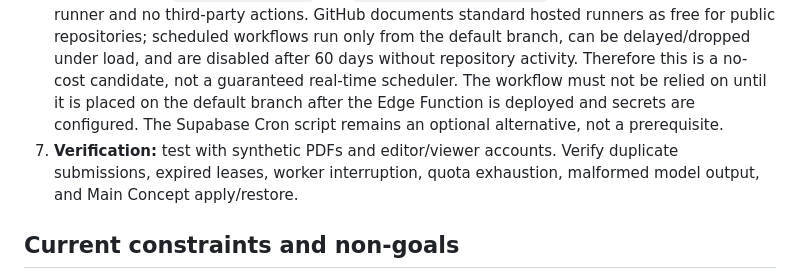
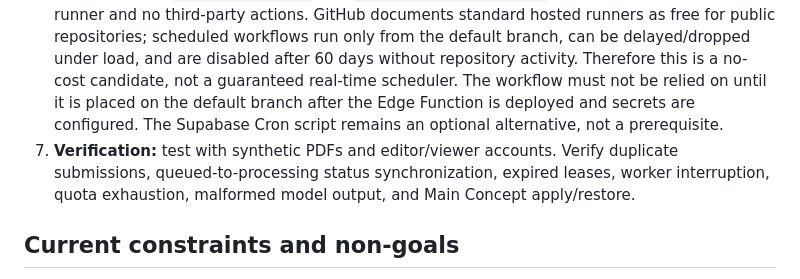
Before and after one commit to hunghoang8711/engineering-knowledge-h871, a Markdown page: docs/async-analysis-job-contract.md, the part around the change. GitHub-like rendering.

Commit message:
docs: record visible processing status synchronization

```diff
--- a/docs/async-analysis-job-contract.md
+++ b/docs/async-analysis-job-contract.md
@@ -63,7 +63,7 @@ Budget alerts are not hard spending caps. A runtime that merely has a Free Tier
 4. **Worker — repository draft implemented:** `supabase/functions/process-analysis-queue/index.ts` claims at most one job per invocation, validates the project/document relationship, downloads a bounded PDF from the private bucket, calls only the configured Gemini model, validates the JSON result, and finalizes through the lease-token RPC. It uses an 85-second Gemini timeout, a 180-second lease, bounded retries, terminal quota handling, and no paid fallback. The endpoint uses `H871_QUEUE_WORKER_SECRET` with `verify_jwt = false`; the shared secret must be high entropy and server-side only. `supabase/operations/schedule-analysis-worker.sql` is an opt-in `pg_cron` + `pg_net` + Vault schedule draft (every two minutes), not yet executed.
 5. **Frontend — repository draft implemented:** `frontend/navigation.js` now enqueues through `enqueue-analysis`, shows the accepted job ID, polls the analysis history, and can recover by reopening the project.
 6. **Worker scheduler — repository draft implemented:** `.github/workflows/h871-ai-analysis-queue.yml` invokes one worker run every five minutes (plus manual dispatch), using only GitHub Actions secrets `H871_SUPABASE_URL` and `H871_QUEUE_WORKER_SECRET`. It uses a standard hosted runner and no third-party actions. GitHub documents standard hosted runners as free for public repositories; scheduled workflows run only from the default branch, can be delayed/dropped under load, and are disabled after 60 days without repository activity. Therefore this is a no-cost candidate, not a guaranteed real-time scheduler. The workflow must not be relied on until it is placed on the default branch after the Edge Function is deployed and secrets are configured. The Supabase Cron script remains an optional alternative, not a prerequisite.
-7. **Verification:** test with synthetic PDFs and editor/viewer accounts. Verify duplicate submissions, expired leases, worker interruption, quota exhaustion, malformed model output, and Main Concept apply/restore.
+7. **Verification:** test with synthetic PDFs and editor/viewer accounts. Verify duplicate submissions, queued-to-processing status synchronization, expired leases, worker interruption, quota exhaustion, malformed model output, and Main Concept apply/restore.
 
 ## Current constraints and non-goals
 
```
